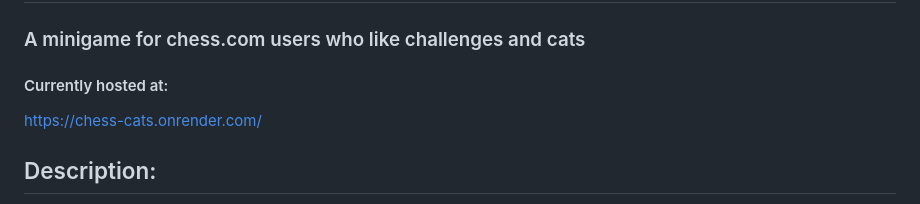
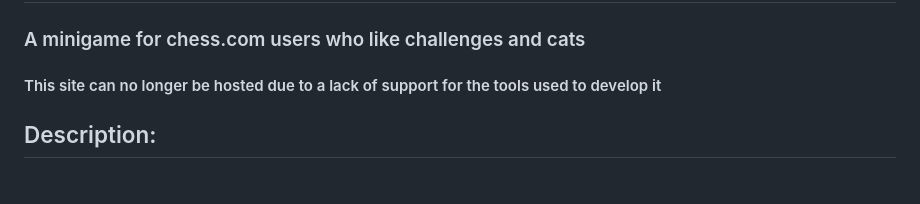
Before and after one commit to mark-sabotta/chess-cats, a Markdown page: readme.md, the part around the change. Rendered like a GitHub page.

```diff
--- a/readme.md
+++ b/readme.md
@@ -1,7 +1,6 @@
 # Chess Cats
 ### A minigame for chess.com users who like challenges and cats
-#### Currently hosted at:
-https://chess-cats.onrender.com/
+#### This site can no longer be hosted due to a lack of support for the tools used to develop it
 
 ## Description:
 This application provides users with a small and rewarding set of challenges. Users are randomly assigned to challenge online members of chess.com with similar ratings to their own. When a user defeats their assigned opponent and reports it through the application, they are rewarded with a chess inspired cat picture for their homepage. The 6 opponents correspond to each unique piece on the chess board. The design intends to provide users with smaller attainable goals which can be more encouraging than the goals a user might set for themselves, while still providing adequate challenge, and rewarding players more for more difficult challenges. In this case, the opponent corresponding to the queen piece will be the highest rated, but the picture reward is one of the most spectacular.
```
